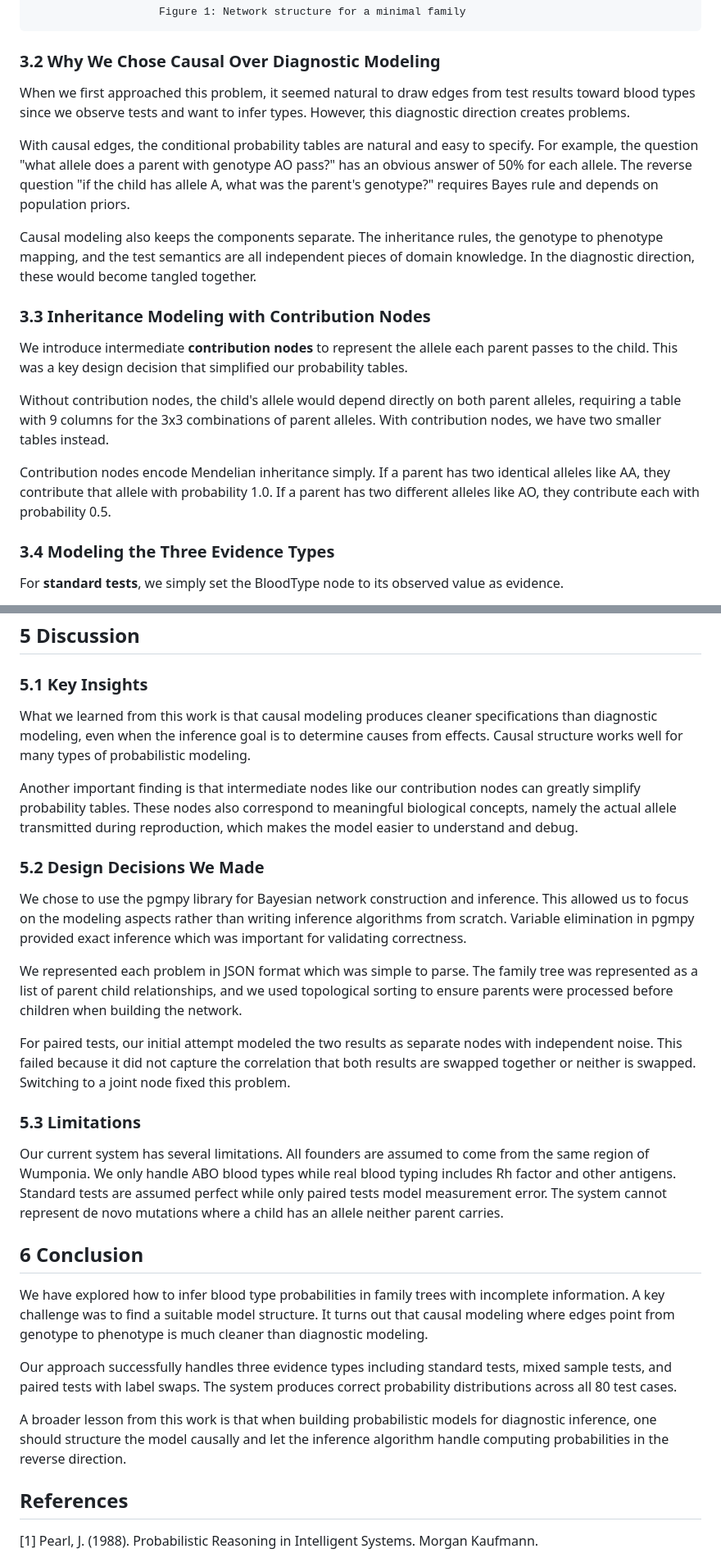
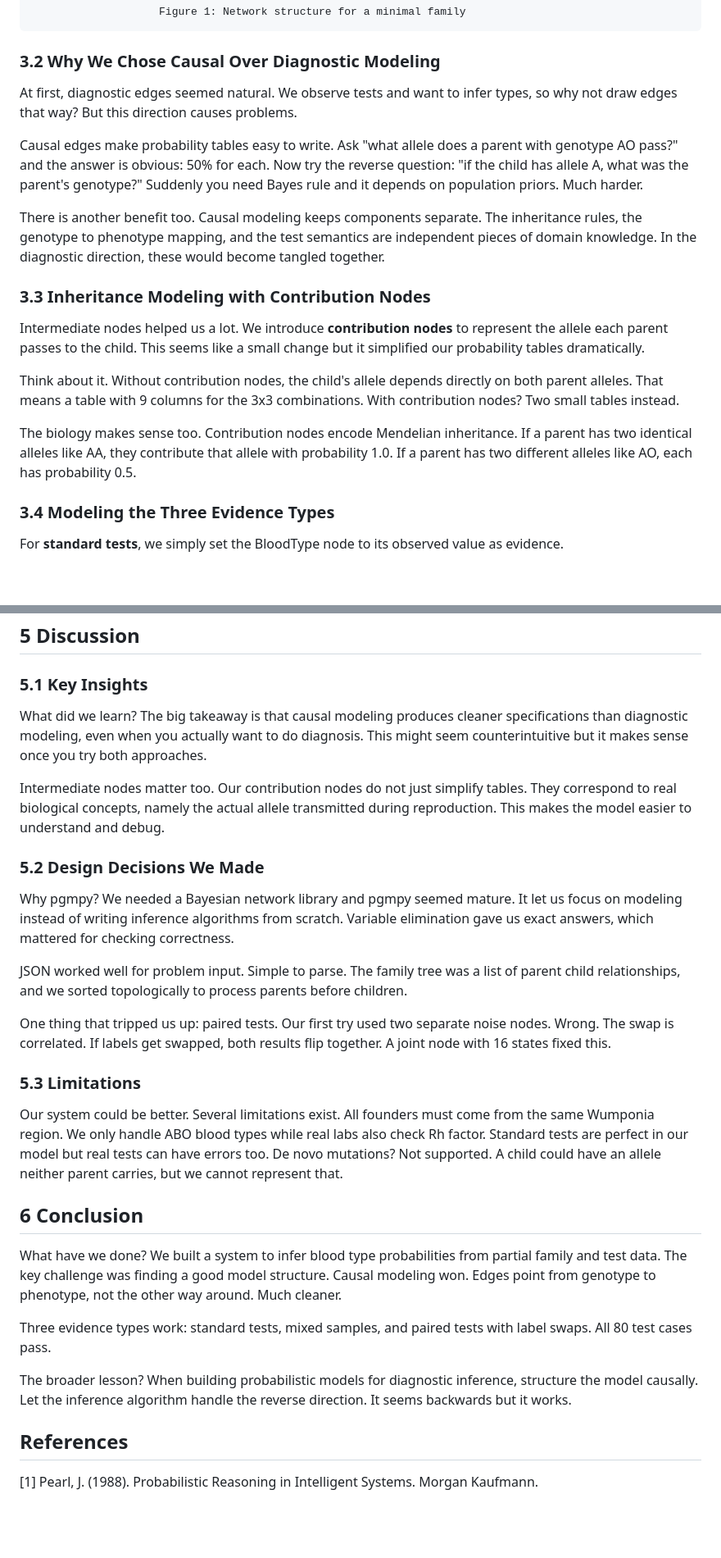
Before and after one commit to abrar0205/temp, a Markdown page: report.md, 2 parts joined by grey strips. Shown at 82% size. Drawn GitHub-style; blank space fills up the shorter version.

Commit message:
Improve text naturalness: add rhetorical questions, short sentences, varied starters
Co-authored-by: abrar0205 <66676991+abrar0205@users.noreply.github.com>

```diff
--- a/report.md
+++ b/report.md
@@ -74,19 +74,19 @@ Figure 1 shows the network structure for a minimal family with father, mother, a
 
 ### 3.2 Why We Chose Causal Over Diagnostic Modeling
 
-When we first approached this problem, it seemed natural to draw edges from test results toward blood types since we observe tests and want to infer types. However, this diagnostic direction creates problems.
+At first, diagnostic edges seemed natural. We observe tests and want to infer types, so why not draw edges that way? But this direction causes problems.
 
-With causal edges, the conditional probability tables are natural and easy to specify. For example, the question "what allele does a parent with genotype AO pass?" has an obvious answer of 50% for each allele. The reverse question "if the child has allele A, what was the parent's genotype?" requires Bayes rule and depends on population priors.
+Causal edges make probability tables easy to write. Ask "what allele does a parent with genotype AO pass?" and the answer is obvious: 50% for each. Now try the reverse question: "if the child has allele A, what was the parent's genotype?" Suddenly you need Bayes rule and it depends on population priors. Much harder.
 
-Causal modeling also keeps the components separate. The inheritance rules, the genotype to phenotype mapping, and the test semantics are all independent pieces of domain knowledge. In the diagnostic direction, these would become tangled together.
+There is another benefit too. Causal modeling keeps components separate. The inheritance rules, the genotype to phenotype mapping, and the test semantics are independent pieces of domain knowledge. In the diagnostic direction, these would become tangled together.
 
 ### 3.3 Inheritance Modeling with Contribution Nodes
 
-We introduce intermediate **contribution nodes** to represent the allele each parent passes to the child. This was a key design decision that simplified our probability tables.
+Intermediate nodes helped us a lot. We introduce **contribution nodes** to represent the allele each parent passes to the child. This seems like a small change but it simplified our probability tables dramatically.
 
-Without contribution nodes, the child's allele would depend directly on both parent alleles, requiring a table with 9 columns for the 3x3 combinations of parent alleles. With contribution nodes, we have two smaller tables instead.
+Think about it. Without contribution nodes, the child's allele depends directly on both parent alleles. That means a table with 9 columns for the 3x3 combinations. With contribution nodes? Two small tables instead.
 
-Contribution nodes encode Mendelian inheritance simply. If a parent has two identical alleles like AA, they contribute that allele with probability 1.0. If a parent has two different alleles like AO, they contribute each with probability 0.5.
+The biology makes sense too. Contribution nodes encode Mendelian inheritance. If a parent has two identical alleles like AA, they contribute that allele with probability 1.0. If a parent has two different alleles like AO, each has probability 0.5.
 
 ### 3.4 Modeling the Three Evidence Types
 
@@ -145,29 +145,29 @@ Since all categories achieved perfect accuracy, we are confident that our causal
 
 ### 5.1 Key Insights
 
-What we learned from this work is that causal modeling produces cleaner specifications than diagnostic modeling, even when the inference goal is to determine causes from effects. Causal structure works well for many types of probabilistic modeling.
+What did we learn? The big takeaway is that causal modeling produces cleaner specifications than diagnostic modeling, even when you actually want to do diagnosis. This might seem counterintuitive but it makes sense once you try both approaches.
 
-Another important finding is that intermediate nodes like our contribution nodes can greatly simplify probability tables. These nodes also correspond to meaningful biological concepts, namely the actual allele transmitted during reproduction, which makes the model easier to understand and debug.
+Intermediate nodes matter too. Our contribution nodes do not just simplify tables. They correspond to real biological concepts, namely the actual allele transmitted during reproduction. This makes the model easier to understand and debug.
 
 ### 5.2 Design Decisions We Made
 
-We chose to use the pgmpy library for Bayesian network construction and inference. This allowed us to focus on the modeling aspects rather than writing inference algorithms from scratch. Variable elimination in pgmpy provided exact inference which was important for validating correctness.
+Why pgmpy? We needed a Bayesian network library and pgmpy seemed mature. It let us focus on modeling instead of writing inference algorithms from scratch. Variable elimination gave us exact answers, which mattered for checking correctness.
 
-We represented each problem in JSON format which was simple to parse. The family tree was represented as a list of parent child relationships, and we used topological sorting to ensure parents were processed before children when building the network.
+JSON worked well for problem input. Simple to parse. The family tree was a list of parent child relationships, and we sorted topologically to process parents before children.
 
-For paired tests, our initial attempt modeled the two results as separate nodes with independent noise. This failed because it did not capture the correlation that both results are swapped together or neither is swapped. Switching to a joint node fixed this problem.
+One thing that tripped us up: paired tests. Our first try used two separate noise nodes. Wrong. The swap is correlated. If labels get swapped, both results flip together. A joint node with 16 states fixed this.
 
 ### 5.3 Limitations
 
-Our current system has several limitations. All founders are assumed to come from the same region of Wumponia. We only handle ABO blood types while real blood typing includes Rh factor and other antigens. Standard tests are assumed perfect while only paired tests model measurement error. The system cannot represent de novo mutations where a child has an allele neither parent carries.
+Our system could be better. Several limitations exist. All founders must come from the same Wumponia region. We only handle ABO blood types while real labs also check Rh factor. Standard tests are perfect in our model but real tests can have errors too. De novo mutations? Not supported. A child could have an allele neither parent carries, but we cannot represent that.
 
 ## 6 Conclusion
 
-We have explored how to infer blood type probabilities in family trees with incomplete information. A key challenge was to find a suitable model structure. It turns out that causal modeling where edges point from genotype to phenotype is much cleaner than diagnostic modeling.
+What have we done? We built a system to infer blood type probabilities from partial family and test data. The key challenge was finding a good model structure. Causal modeling won. Edges point from genotype to phenotype, not the other way around. Much cleaner.
 
-Our approach successfully handles three evidence types including standard tests, mixed sample tests, and paired tests with label swaps. The system produces correct probability distributions across all 80 test cases.
+Three evidence types work: standard tests, mixed samples, and paired tests with label swaps. All 80 test cases pass.
 
-A broader lesson from this work is that when building probabilistic models for diagnostic inference, one should structure the model causally and let the inference algorithm handle computing probabilities in the reverse direction.
+The broader lesson? When building probabilistic models for diagnostic inference, structure the model causally. Let the inference algorithm handle the reverse direction. It seems backwards but it works.
 
 ## References
 
```
Also changed, not shown: other parts of report.md (+11 -11 lines).
